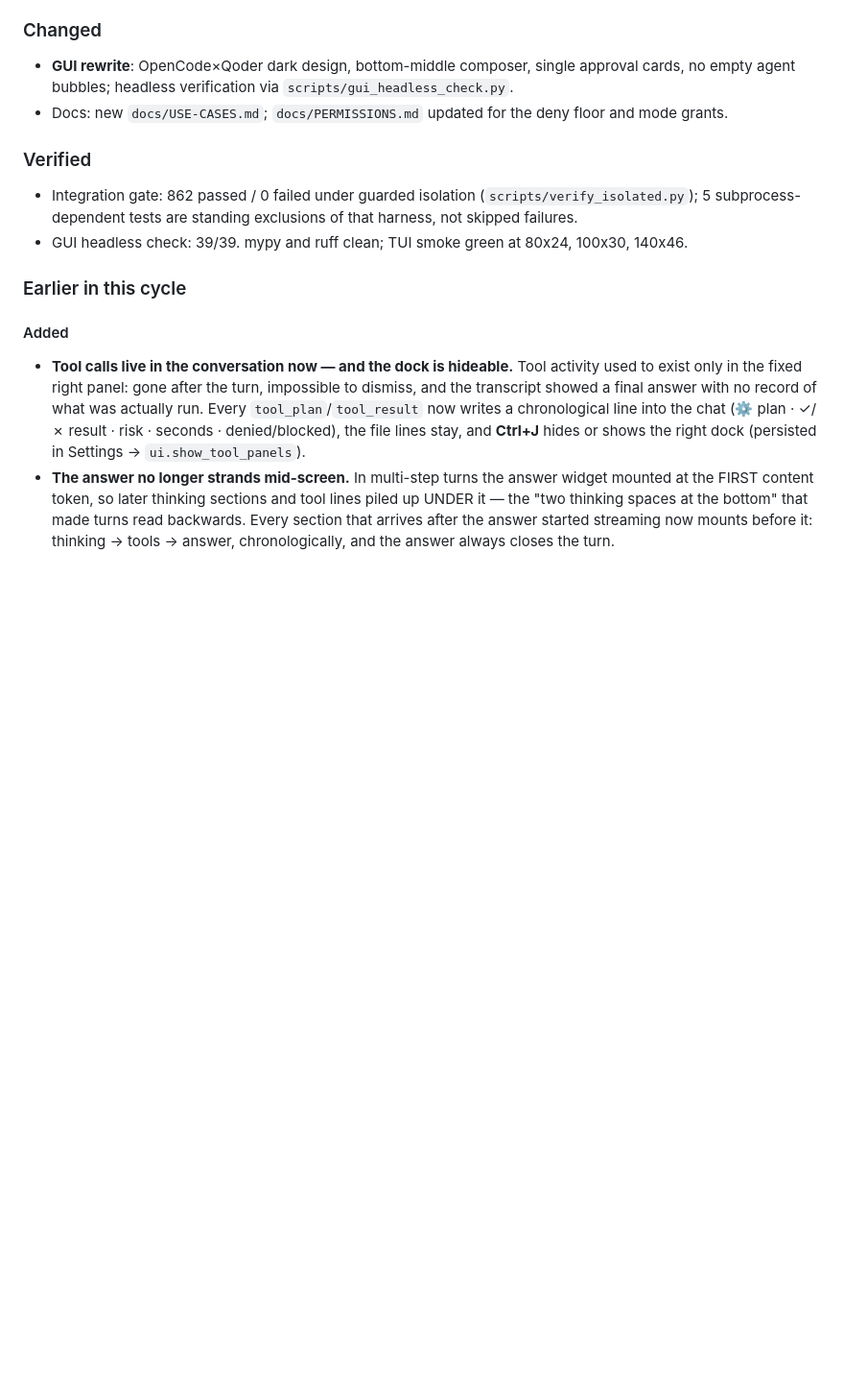
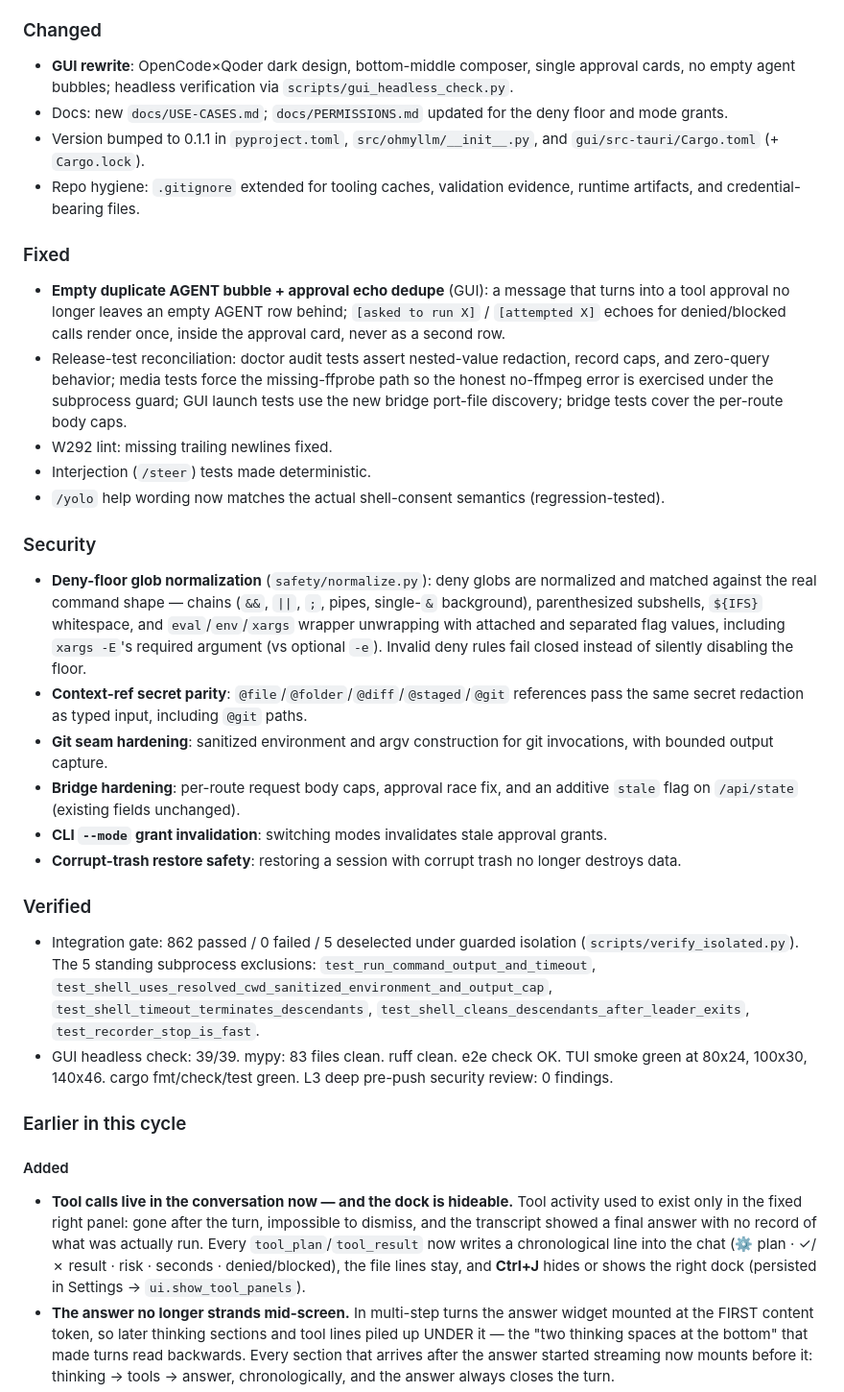
Before and after one commit to minasfostieris-ui/ohmyllm, a Markdown page: CHANGELOG.md, the part around one of its changes. Shown at 96% size. GitHub-like rendering; blank space fills up the shorter version.

Commit message:
docs: complete 0.1.1 patch notes

```diff
--- a/CHANGELOG.md
+++ b/CHANGELOG.md
@@ -25,10 +17,27 @@ All notable changes to OhMyLLM are documented here. Format follows
 ### Changed
 - **GUI rewrite**: OpenCode×Qoder dark design, bottom-middle composer, single approval cards, no empty agent bubbles; headless verification via `scripts/gui_headless_check.py`.
 - Docs: new `docs/USE-CASES.md`; `docs/PERMISSIONS.md` updated for the deny floor and mode grants.
+- Version bumped to 0.1.1 in `pyproject.toml`, `src/ohmyllm/__init__.py`, and `gui/src-tauri/Cargo.toml` (+ `Cargo.lock`).
+- Repo hygiene: `.gitignore` extended for tooling caches, validation evidence, runtime artifacts, and credential-bearing files.
+
+### Fixed
+- **Empty duplicate AGENT bubble + approval echo dedupe** (GUI): a message that turns into a tool approval no longer leaves an empty AGENT row behind; `[asked to run X]` / `[attempted X]` echoes for denied/blocked calls render once, inside the approval card, never as a second row.
+- Release-test reconciliation: doctor audit tests assert nested-value redaction, record caps, and zero-query behavior; media tests force the missing-ffprobe path so the honest no-ffmpeg error is exercised under the subprocess guard; GUI launch tests use the new bridge port-file discovery; bridge tests cover the per-route body caps.
+- W292 lint: missing trailing newlines fixed.
+- Interjection (`/steer`) tests made deterministic.
+- `/yolo` help wording now matches the actual shell-consent semantics (regression-tested).
+
+### Security
+- **Deny-floor glob normalization** (`safety/normalize.py`): deny globs are normalized and matched against the real command shape — chains (`&&`, `||`, `;`, pipes, single-`&` background), parenthesized subshells, `${IFS}` whitespace, and `eval`/`env`/`xargs` wrapper unwrapping with attached and separated flag values, including `xargs -E`'s required argument (vs optional `-e`). Invalid deny rules fail closed instead of silently disabling the floor.
+- **Context-ref secret parity**: `@file`/`@folder`/`@diff`/`@staged`/`@git` references pass the same secret redaction as typed input, including `@git` paths.
+- **Git seam hardening**: sanitized environment and argv construction for git invocations, with bounded output capture.
+- **Bridge hardening**: per-route request body caps, approval race fix, and an additive `stale` flag on `/api/state` (existing fields unchanged).
+- **CLI `--mode` grant invalidation**: switching modes invalidates stale approval grants.
+- **Corrupt-trash restore safety**: restoring a session with corrupt trash no longer destroys data.
 
 ### Verified
-- Integration gate: 862 passed / 0 failed under guarded isolation (`scripts/verify_isolated.py`); 5 subprocess-dependent tests are standing exclusions of that harness, not skipped failures.
-- GUI headless check: 39/39. mypy and ruff clean; TUI smoke green at 80x24, 100x30, 140x46.
+- Integration gate: 862 passed / 0 failed / 5 deselected under guarded isolation (`scripts/verify_isolated.py`). The 5 standing subprocess exclusions: `test_run_command_output_and_timeout`, `test_shell_uses_resolved_cwd_sanitized_environment_and_output_cap`, `test_shell_timeout_terminates_descendants`, `test_shell_cleans_descendants_after_leader_exits`, `test_recorder_stop_is_fast`.
+- GUI headless check: 39/39. mypy: 83 files clean. ruff clean. e2e check OK. TUI smoke green at 80x24, 100x30, 140x46. cargo fmt/check/test green. L3 deep pre-push security review: 0 findings.
 
 ### Earlier in this cycle
 
```
Also changed, not shown: other parts of CHANGELOG.md (+0 -8 lines).
